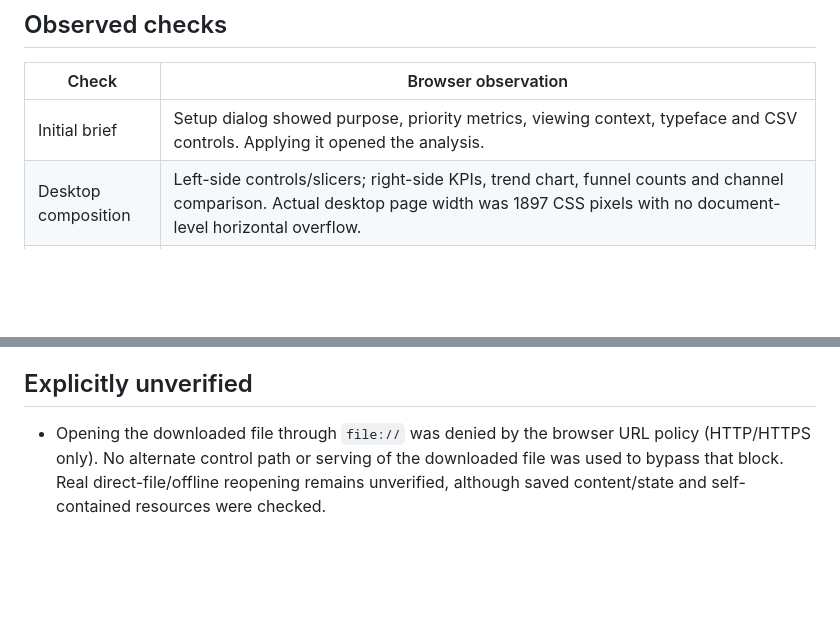
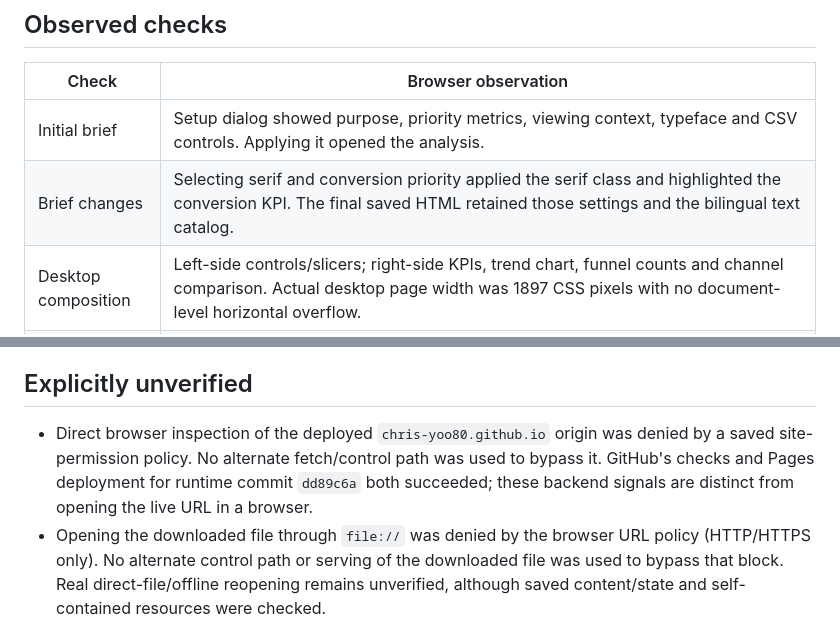
Before and after one commit to Chris-yoo80/ppt-to-html-agent, a Markdown page: docs/browser-verification-2026-10-23.md, 2 parts joined by grey strips. GitHub-like rendering; blank space fills up the shorter version.

Commit message:
Record deployment success and browser verification boundaries

```diff
--- a/docs/browser-verification-2026-10-23.md
+++ b/docs/browser-verification-2026-10-23.md
@@ -11,6 +11,7 @@ The marketing analysis is supporting HTML within a presentation, not a separate
 | Check | Browser observation |
 |---|---|
 | Initial brief | Setup dialog showed purpose, priority metrics, viewing context, typeface and CSV controls. Applying it opened the analysis. |
+| Brief changes | Selecting serif and conversion priority applied the serif class and highlighted the conversion KPI. The final saved HTML retained those settings and the bilingual text catalog. |
 | Desktop composition | Left-side controls/slicers; right-side KPIs, trend chart, funnel counts and channel comparison. Actual desktop page width was 1897 CSS pixels with no document-level horizontal overflow. |
 | Full-source totals | 24 records; source ad spend KRW 33,661,480; revenue KRW 197,711,000; ROAS 5.87×; conversion 4.64%. |
 | Slicer intersection | First week + Search + Domestic showed one source record: KRW 2,592,000 spend, KRW 7,946,000 revenue, 137 purchases / 3,600 clicks, ROAS 3.07×, conversion 3.81%. |
@@ -45,6 +46,7 @@ The advertised top-level viewport override did not change the observed Edge page
 
 ## Explicitly unverified
 
+- Direct browser inspection of the deployed `chris-yoo80.github.io` origin was denied by a saved site-permission policy. No alternate fetch/control path was used to bypass it. GitHub's checks and Pages deployment for runtime commit `dd89c6a` both succeeded; these backend signals are distinct from opening the live URL in a browser.
 - Opening the downloaded file through `file://` was denied by the browser URL policy (HTTP/HTTPS only). No alternate control path or serving of the downloaded file was used to bypass that block. Real direct-file/offline reopening remains unverified, although saved content/state and self-contained resources were checked.
 - Native PowerPoint/Excel execution, Safari/Firefox, physical mobile devices, exhaustive accessibility and arbitrary workbook formulas/macros/external connections.
 - The old motion-gallery's complete continuous timeline and all fullscreen cases are not certified by this marketing-specific check.
```
